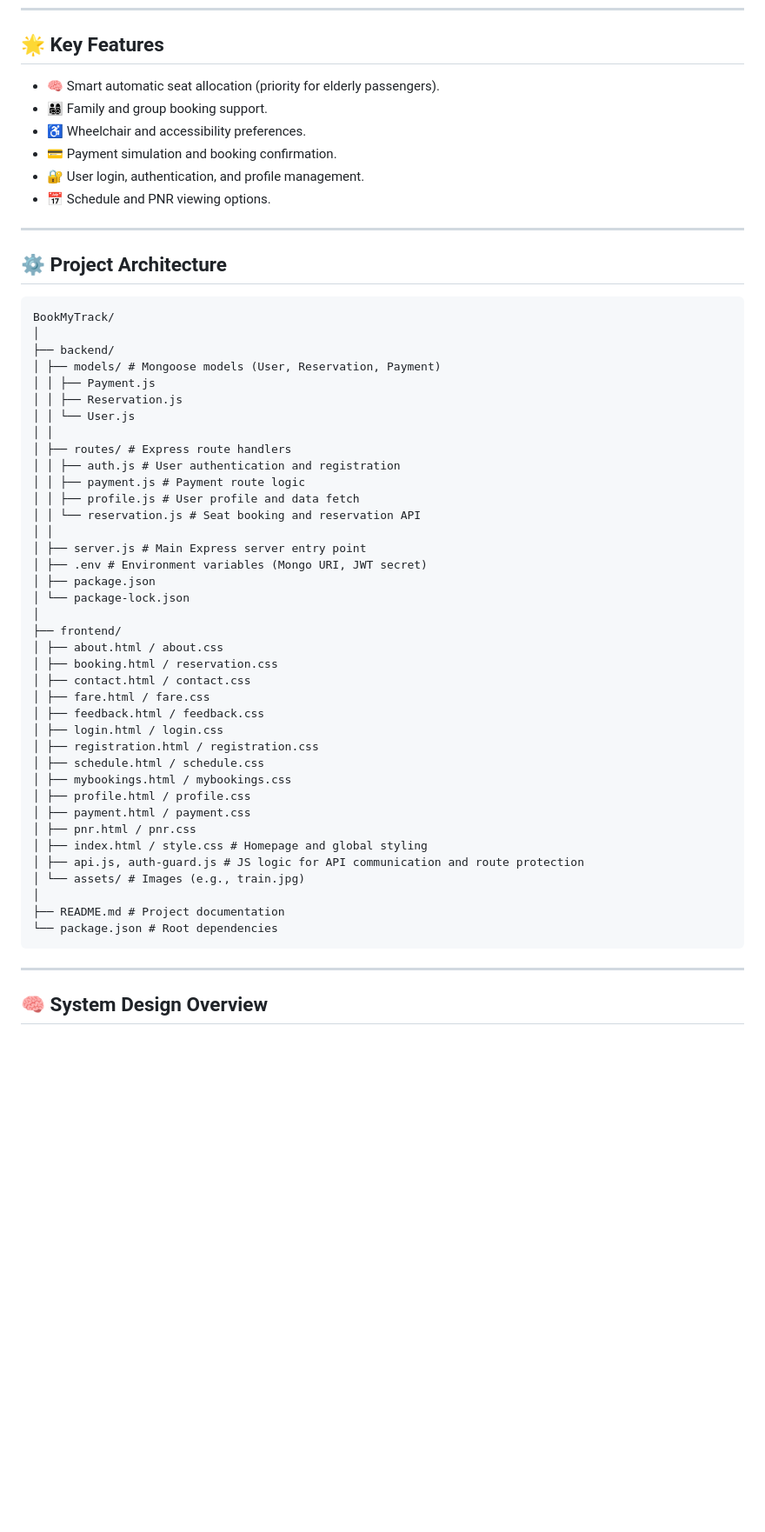
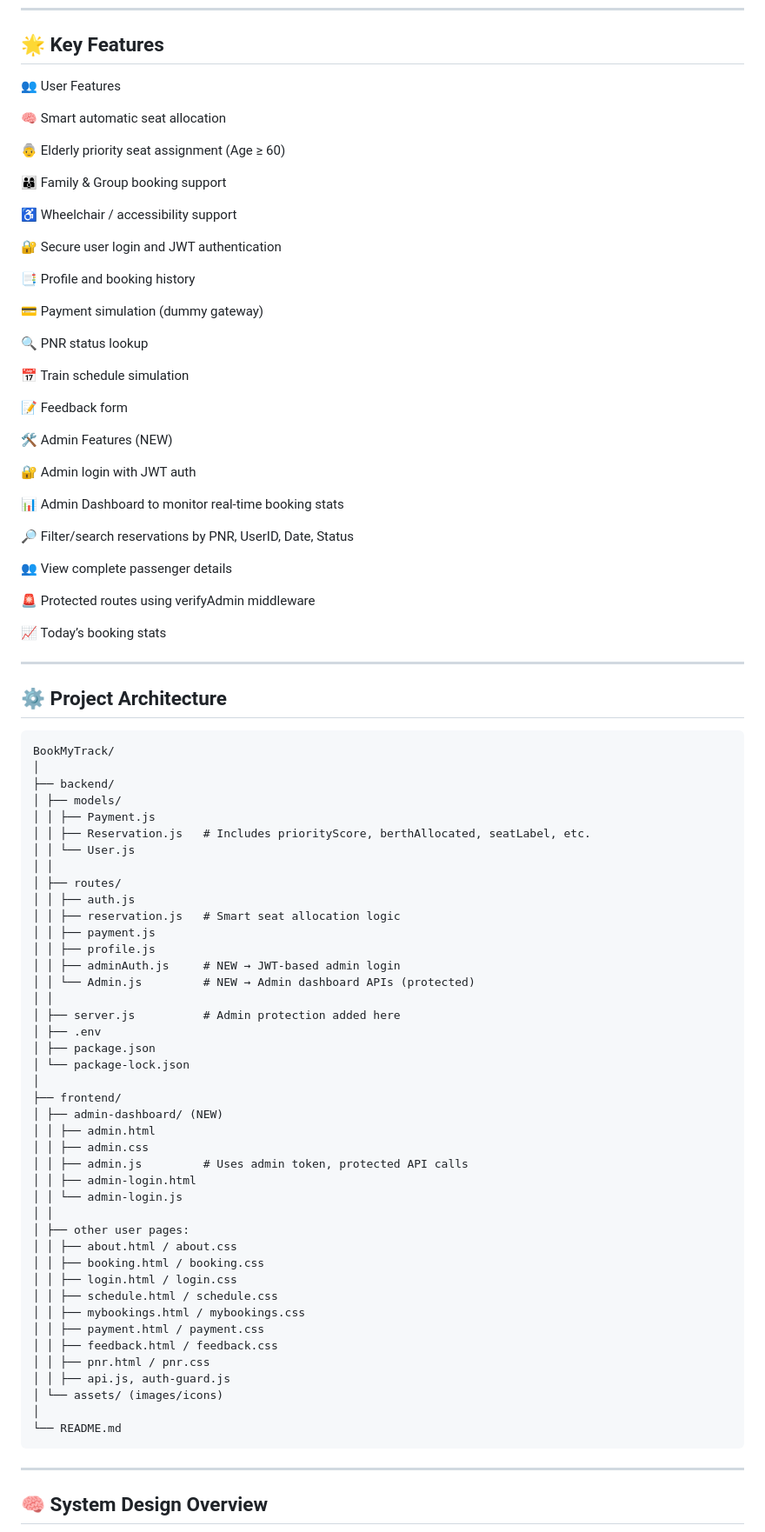
Before and after one commit to AdilSk7/BookMyTrack, a Markdown page: README.md, the part around one of its changes. Shown at 87% size. GitHub-like rendering; blank space fills up the shorter version.

Commit message:
Revise README with new features and setup instructions
Updated README to include new user and admin features, improved organization, and added setup instructions.

````diff
--- a/README.md
+++ b/README.md
@@ -12,12 +12,41 @@ This system improves upon traditional IRCTC-style platforms by supporting:
 
 ## 🌟 Key Features
 
-- 🧠 Smart automatic seat allocation (priority for elderly passengers).
-- 👨‍👩‍👧‍👦 Family and group booking support.
-- ♿ Wheelchair and accessibility preferences.
-- 💳 Payment simulation and booking confirmation.
-- 🔐 User login, authentication, and profile management.
-- 📅 Schedule and PNR viewing options.
+👥 User Features
+
+🧠 Smart automatic seat allocation
+
+👵 Elderly priority seat assignment (Age ≥ 60)
+
+👨‍👩‍👦 Family & Group booking support
+
+♿ Wheelchair / accessibility support
+
+🔐 Secure user login and JWT authentication
+
+📑 Profile and booking history
+
+💳 Payment simulation (dummy gateway)
+
+🔍 PNR status lookup
+
+📅 Train schedule simulation
+
+📝 Feedback form
+
+🛠️ Admin Features (NEW)
+
+🔐 Admin login with JWT auth
+
+📊 Admin Dashboard to monitor real-time booking stats
+
+🔎 Filter/search reservations by PNR, UserID, Date, Status
+
+👥 View complete passenger details
+
+🚨 Protected routes using verifyAdmin middleware
+
+📈 Today’s booking stats
 
 ---
 
@@ -27,41 +56,45 @@ This system improves upon traditional IRCTC-style platforms by supporting:
 BookMyTrack/
 │
 ├── backend/
-│ ├── models/ # Mongoose models (User, Reservation, Payment)
+│ ├── models/
 │ │ ├── Payment.js
-│ │ ├── Reservation.js
+│ │ ├── Reservation.js   # Includes priorityScore, berthAllocated, seatLabel, etc.
 │ │ └── User.js
 │ │
-│ ├── routes/ # Express route handlers
-│ │ ├── auth.js # User authentication and registration
-│ │ ├── payment.js # Payment route logic
-│ │ ├── profile.js # User profile and data fetch
-│ │ └── reservation.js # Seat booking and reservation API
+│ ├── routes/
+│ │ ├── auth.js
+│ │ ├── reservation.js   # Smart seat allocation logic
+│ │ ├── payment.js
+│ │ ├── profile.js
+│ │ ├── adminAuth.js     # NEW → JWT-based admin login
+│ │ └── Admin.js         # NEW → Admin dashboard APIs (protected)
 │ │
-│ ├── server.js # Main Express server entry point
-│ ├── .env # Environment variables (Mongo URI, JWT secret)
+│ ├── server.js          # Admin protection added here
+│ ├── .env
 │ ├── package.json
 │ └── package-lock.json
 │
 ├── frontend/
-│ ├── about.html / about.css
-│ ├── booking.html / reservation.css
-│ ├── contact.html / contact.css
-│ ├── fare.html / fare.css
-│ ├── feedback.html / feedback.css
-│ ├── login.html / login.css
-│ ├── registration.html / registration.css
-│ ├── schedule.html / schedule.css
-│ ├── mybookings.html / mybookings.css
-│ ├── profile.html / profile.css
-│ ├── payment.html / payment.css
-│ ├── pnr.html / pnr.css
-│ ├── index.html / style.css # Homepage and global styling
-│ ├── api.js, auth-guard.js # JS logic for API communication and route protection
-│ └── assets/ # Images (e.g., train.jpg)
+│ ├── admin-dashboard/ (NEW)
+│ │ ├── admin.html
+│ │ ├── admin.css
+│ │ ├── admin.js         # Uses admin token, protected API calls
+│ │ ├── admin-login.html
+│ │ └── admin-login.js
+│ │
+│ ├── other user pages:
+│ │ ├── about.html / about.css
+│ │ ├── booking.html / booking.css
+│ │ ├── login.html / login.css
+│ │ ├── schedule.html / schedule.css
+│ │ ├── mybookings.html / mybookings.css
+│ │ ├── payment.html / payment.css
+│ │ ├── feedback.html / feedback.css
+│ │ ├── pnr.html / pnr.css
+│ │ ├── api.js, auth-guard.js
+│ └── assets/ (images/icons)
 │
-├── README.md # Project documentation
-└── package.json # Root dependencies
+└── README.md
 ```
 
 
````
Also changed, not shown: other parts of README.md (+120 -11 lines).
